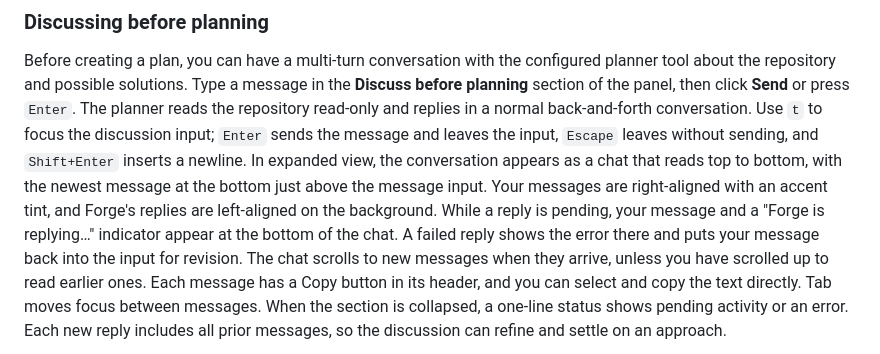
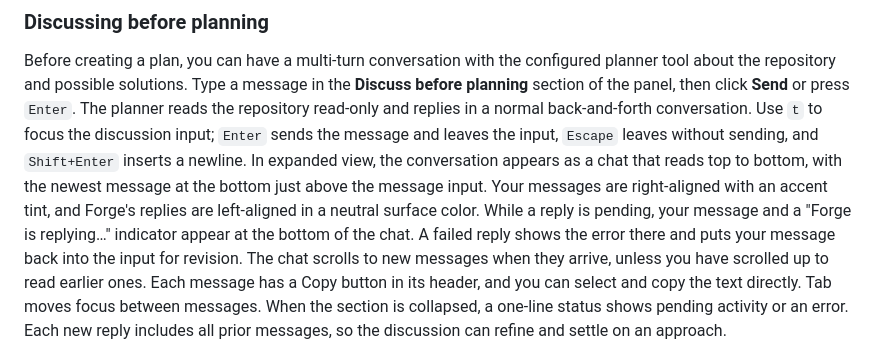
Before and after one commit to thechaoticengineer/Forge, a Markdown page: README.md, the part around the change. GitHub-like rendering.

Commit message:
fix(review): apply deferred plan review findings

```diff
--- a/README.md
+++ b/README.md
@@ -387,8 +387,8 @@ conversation. Use `t` to focus the discussion input; `Enter` sends the message a
 leaves the input, `Escape` leaves without sending, and `Shift+Enter` inserts a newline.
 In expanded view, the conversation appears as a chat that reads top to bottom,
 with the newest message at the bottom just above the message input. Your messages
-are right-aligned with an accent tint, and Forge's replies are left-aligned on the
-background. While a reply is pending, your message and a "Forge is replying…"
+are right-aligned with an accent tint, and Forge's replies are left-aligned in a
+neutral surface color. While a reply is pending, your message and a "Forge is replying…"
 indicator appear at the bottom of the chat. A failed reply shows the error there
 and puts your message back into the input for revision. The chat scrolls to new
 messages when they arrive, unless you have scrolled up to read earlier ones. Each
```
